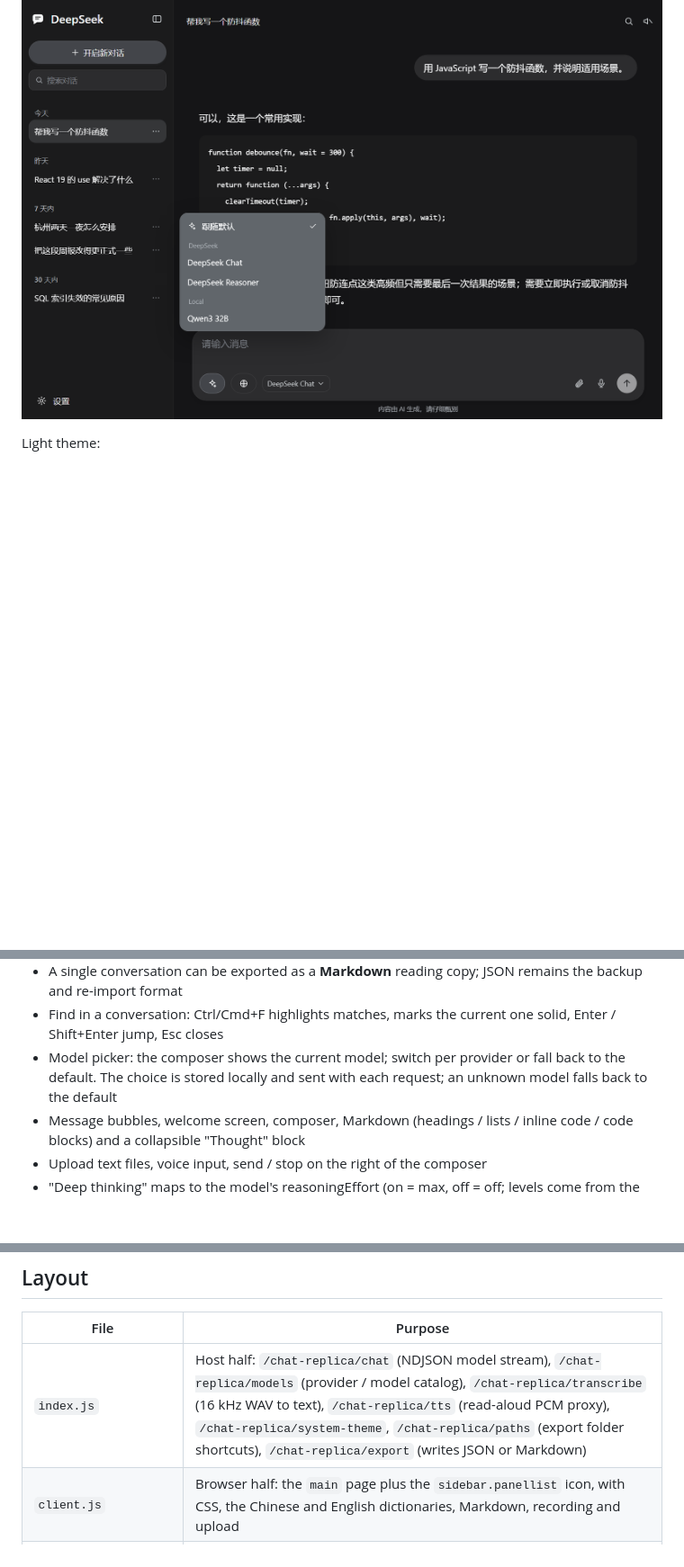
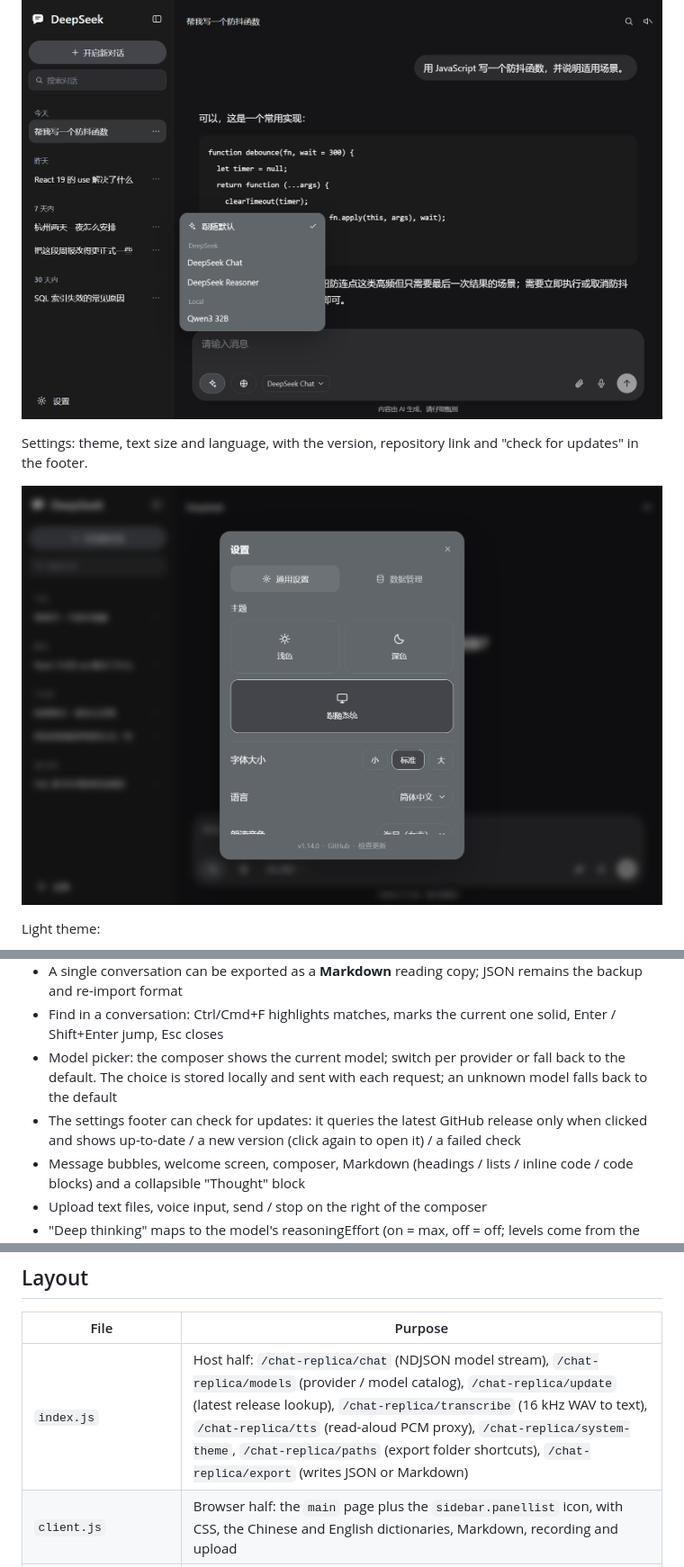
Before and after one commit to AlphaAntivoid/dsh-chat-replica, a Markdown page: README.en.md, 3 parts joined by grey strips. Shown at 90% size. Drawn GitHub-style; pictures changed too: media/screenshots/settings-dark.png (added); blank space fills up the shorter version.

```diff
--- a/README.en.md
+++ b/README.en.md
@@ -35,6 +35,10 @@ Model picker: the composer shows the current model; open it to switch between pr
 
 ![Model picker](media/screenshots/model-dark.png)
 
+Settings: theme, text size and language, with the version, repository link and "check for updates" in the footer.
+
+![Settings](media/screenshots/settings-dark.png)
+
 Light theme:
 
 ![Light theme](media/screenshots/light.png)
@@ -51,6 +55,7 @@ Light theme:
 - A single conversation can be exported as a **Markdown** reading copy; JSON remains the backup and re-import format
 - Find in a conversation: Ctrl/Cmd+F highlights matches, marks the current one solid, Enter / Shift+Enter jump, Esc closes
 - Model picker: the composer shows the current model; switch per provider or fall back to the default. The choice is stored locally and sent with each request; an unknown model falls back to the default
+- The settings footer can check for updates: it queries the latest GitHub release only when clicked and shows up-to-date / a new version (click again to open it) / a failed check
 - Message bubbles, welcome screen, composer, Markdown (headings / lists / inline code / code blocks) and a collapsible "Thought" block
 - Upload text files, voice input, send / stop on the right of the composer
 - "Deep thinking" maps to the model's reasoningEffort (on = max, off = off; levels come from the model declaration)
@@ -153,7 +158,7 @@ Restart DSH to take effect. To uninstall, remove that insert and the
 
 | File | Purpose |
 | --- | --- |
-| `index.js` | Host half: `/chat-replica/chat` (NDJSON model stream), `/chat-replica/models` (provider / model catalog), `/chat-replica/transcribe` (16 kHz WAV to text), `/chat-replica/tts` (read-aloud PCM proxy), `/chat-replica/system-theme`, `/chat-replica/paths` (export folder shortcuts), `/chat-replica/export` (writes JSON or Markdown) |
+| `index.js` | Host half: `/chat-replica/chat` (NDJSON model stream), `/chat-replica/models` (provider / model catalog), `/chat-replica/update` (latest release lookup), `/chat-replica/transcribe` (16 kHz WAV to text), `/chat-replica/tts` (read-aloud PCM proxy), `/chat-replica/system-theme`, `/chat-replica/paths` (export folder shortcuts), `/chat-replica/export` (writes JSON or Markdown) |
 | `client.js` | Browser half: the `main` page plus the `sidebar.panellist` icon, with CSS, the Chinese and English dictionaries, Markdown, recording and upload |
 | `cordis.patch.yml` | Bundle patch, read by the Plugin Manager at install time |
 | `locale/zh.json`, `locale/en.json` | Name and description shown in the Plugin Manager |
```
Also changed, not shown: CHANGELOG.md (+16 -0 lines), README.md (+6 -1 lines), 5 other files.
